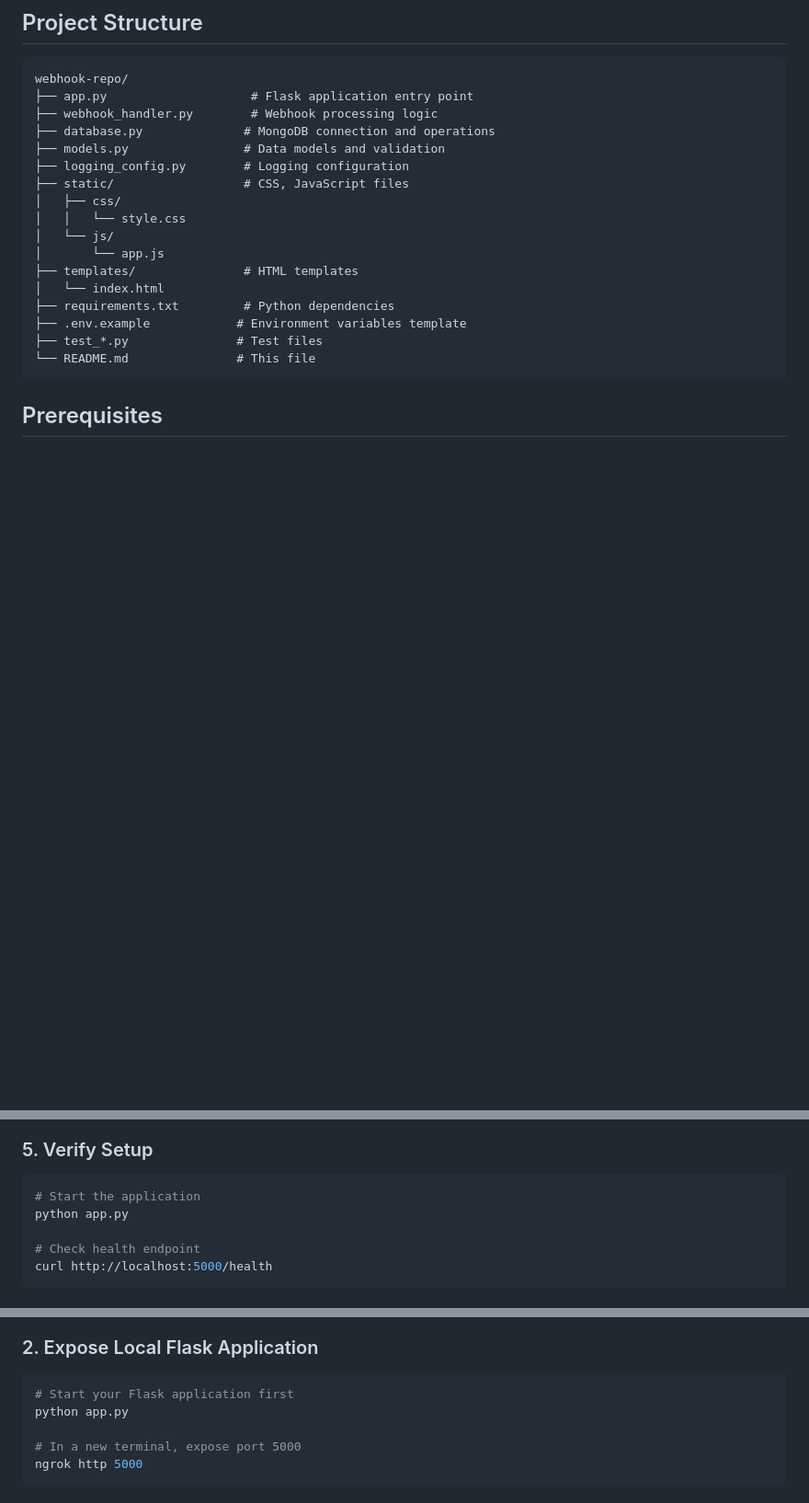
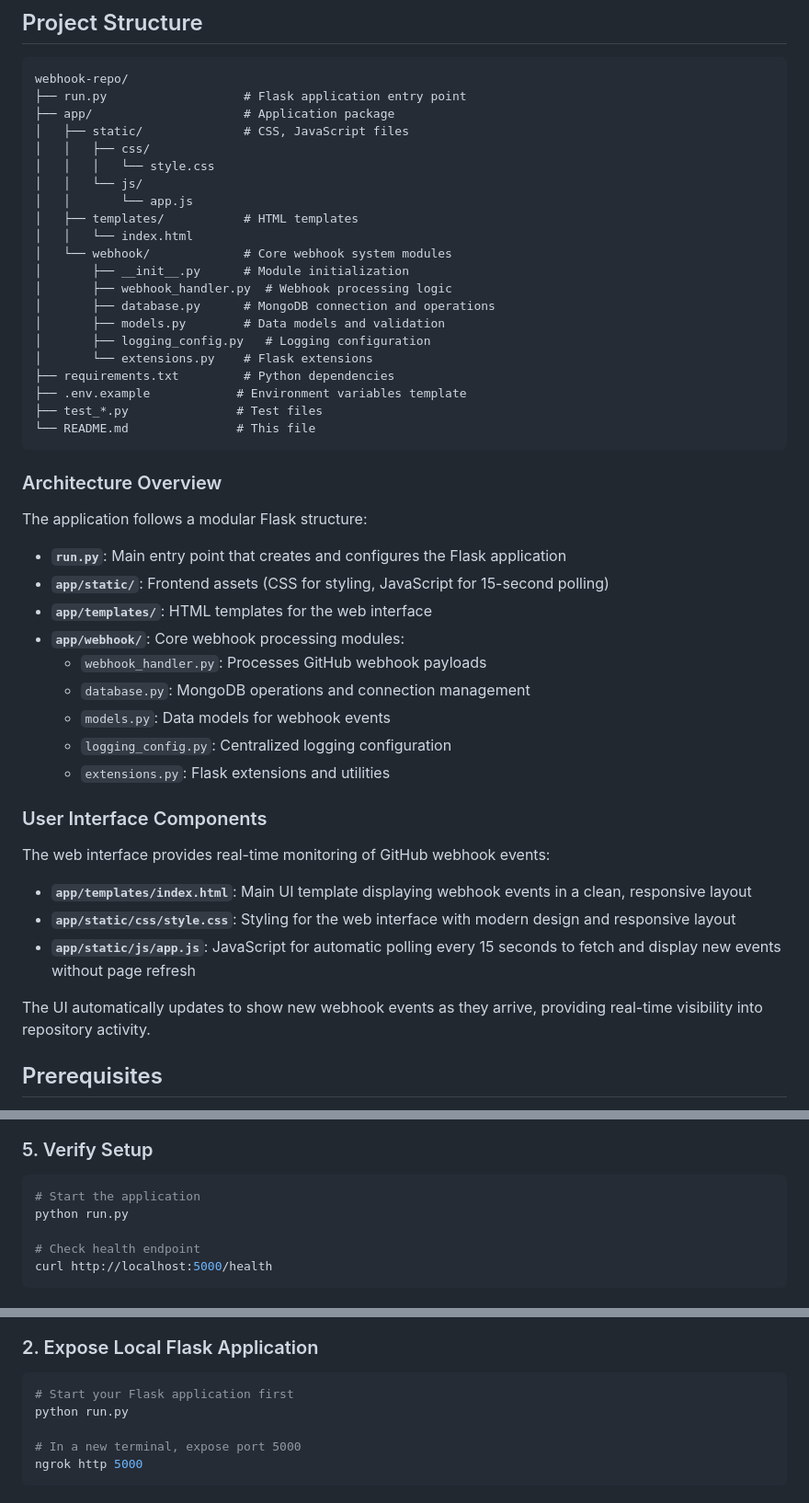
Before and after one commit to ShreYansHSachan11/TechStaX-WebhookRepo, a Markdown page: README.md, 3 parts joined by grey strips. Shown at 92% size. Rendered like a GitHub page; blank space fills up the shorter version.

Commit message:
docs: readme updated

````diff
--- a/README.md
+++ b/README.md
@@ -19,23 +19,51 @@ A minimal event processing pipeline that captures GitHub repository events (Push
 
 ```
 webhook-repo/
-├── app.py                    # Flask application entry point
-├── webhook_handler.py        # Webhook processing logic
-├── database.py              # MongoDB connection and operations
-├── models.py                # Data models and validation
-├── logging_config.py        # Logging configuration
-├── static/                  # CSS, JavaScript files
-│   ├── css/
-│   │   └── style.css
-│   └── js/
-│       └── app.js
-├── templates/               # HTML templates
-│   └── index.html
+├── run.py                   # Flask application entry point
+├── app/                     # Application package
+│   ├── static/              # CSS, JavaScript files
+│   │   ├── css/
+│   │   │   └── style.css
+│   │   └── js/
+│   │       └── app.js
+│   ├── templates/           # HTML templates
+│   │   └── index.html
+│   └── webhook/             # Core webhook system modules
+│       ├── __init__.py      # Module initialization
+│       ├── webhook_handler.py  # Webhook processing logic
+│       ├── database.py      # MongoDB connection and operations
+│       ├── models.py        # Data models and validation
+│       ├── logging_config.py   # Logging configuration
+│       └── extensions.py    # Flask extensions
 ├── requirements.txt         # Python dependencies
 ├── .env.example            # Environment variables template
 ├── test_*.py               # Test files
 └── README.md               # This file
 ```
+
+### Architecture Overview
+
+The application follows a modular Flask structure:
+
+- **`run.py`**: Main entry point that creates and configures the Flask application
+- **`app/static/`**: Frontend assets (CSS for styling, JavaScript for 15-second polling)
+- **`app/templates/`**: HTML templates for the web interface
+- **`app/webhook/`**: Core webhook processing modules:
+  - `webhook_handler.py`: Processes GitHub webhook payloads
+  - `database.py`: MongoDB operations and connection management
+  - `models.py`: Data models for webhook events
+  - `logging_config.py`: Centralized logging configuration
+  - `extensions.py`: Flask extensions and utilities
+
+### User Interface Components
+
+The web interface provides real-time monitoring of GitHub webhook events:
+
+- **`app/templates/index.html`**: Main UI template displaying webhook events in a clean, responsive layout
+- **`app/static/css/style.css`**: Styling for the web interface with modern design and responsive layout
+- **`app/static/js/app.js`**: JavaScript for automatic polling every 15 seconds to fetch and display new events without page refresh
+
+The UI automatically updates to show new webhook events as they arrive, providing real-time visibility into repository activity.
 
 ## Prerequisites
 
@@ -108,7 +136,7 @@ sudo systemctl start mongod
 
 ```bash
 # Start the application
-python app.py
+python run.py
 
 # Check health endpoint
 curl http://localhost:5000/health
@@ -177,7 +205,7 @@ ngrok config add-authtoken YOUR_AUTHTOKEN_HERE
 
 ```bash
 # Start your Flask application first
-python app.py
+python run.py
 
 # In a new terminal, expose port 5000
 ngrok http 5000
````
Also changed, not shown: other parts of README.md (+5 -2 lines).
